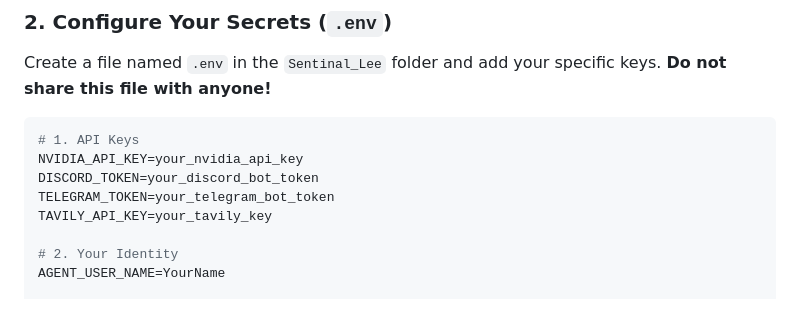
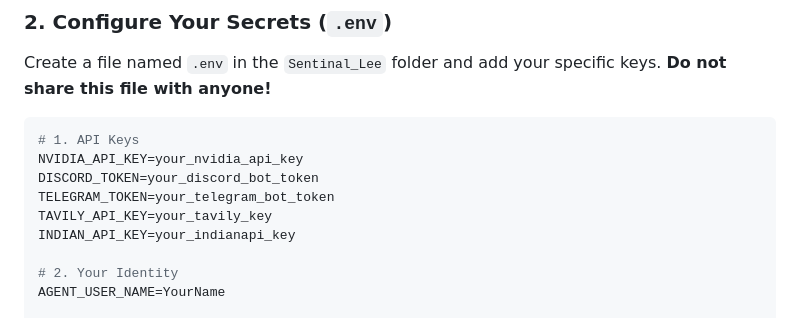
Before and after one commit to Jananth-Nikash-K-Y/Personal_Agent, a Markdown page: README.md, the part around the change. Drawn GitHub-style.

Commit message:
docs: add IndianAPI.in key to README and finalized market pro setup

```diff
--- a/README.md
+++ b/README.md
@@ -65,6 +65,7 @@ NVIDIA_API_KEY=your_nvidia_api_key
 DISCORD_TOKEN=your_discord_bot_token
 TELEGRAM_TOKEN=your_telegram_bot_token
 TAVILY_API_KEY=your_tavily_key
+INDIAN_API_KEY=your_indianapi_key
 
 # 2. Your Identity
 AGENT_USER_NAME=YourName
```
